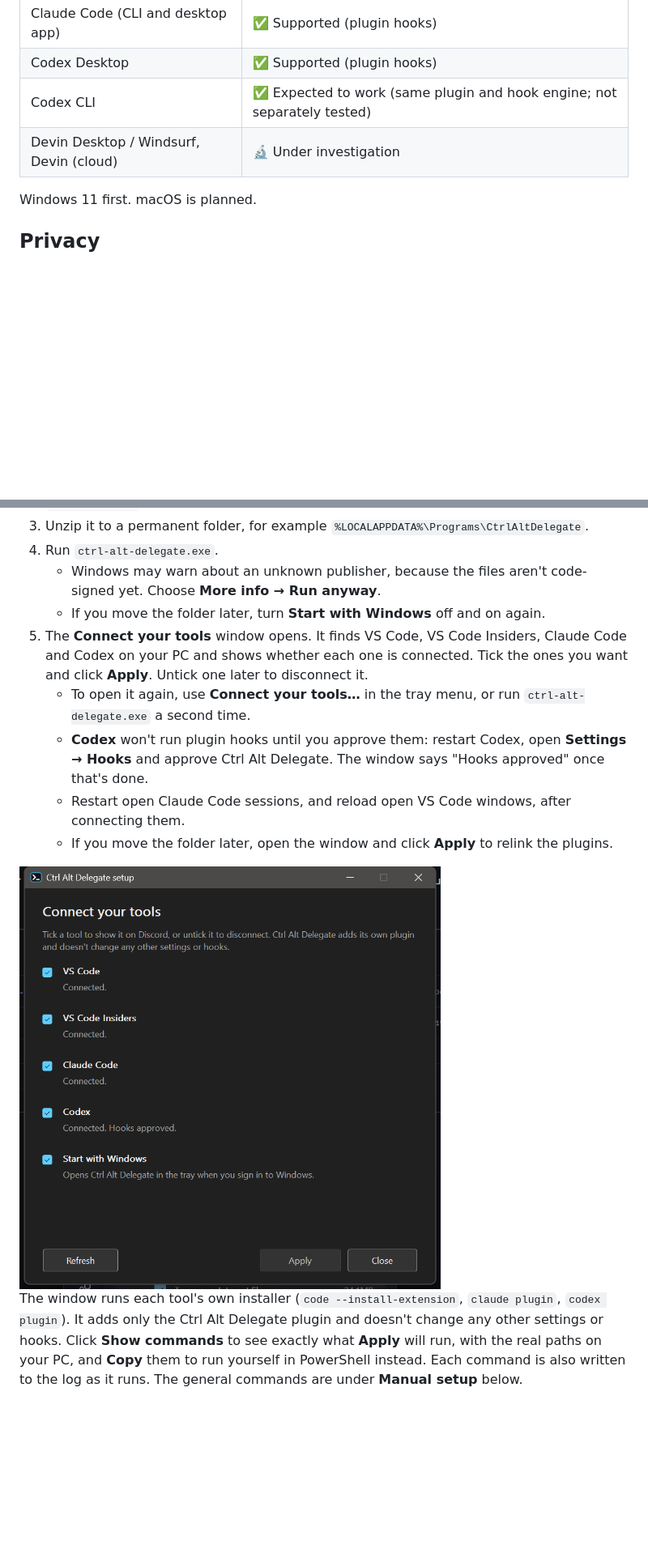
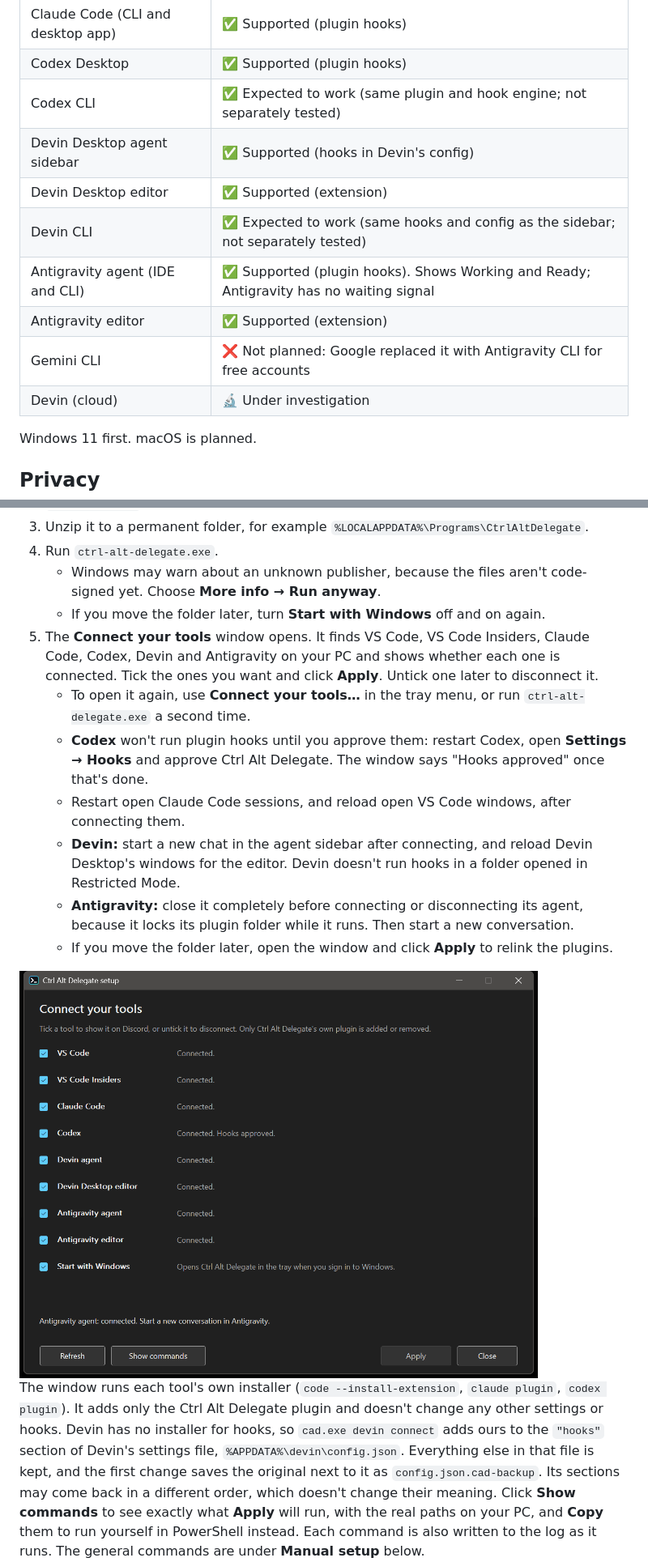
Before and after one commit to NovusQuestStudio/ctrl-alt-delegate, a Markdown page: README.md, 2 parts joined by grey strips. Shown at 81% size. Rendered like a GitHub page; pictures changed too: docs/screenshots/setup-window.png; blank space fills up the shorter version.

```diff
--- a/README.md
+++ b/README.md
@@ -20,7 +20,13 @@ waiting, idle), and the app shows the one that matters most right now.
 | Claude Code (CLI and desktop app) | ✅ Supported (plugin hooks) |
 | Codex Desktop | ✅ Supported (plugin hooks) |
 | Codex CLI | ✅ Expected to work (same plugin and hook engine; not separately tested) |
-| Devin Desktop / Windsurf, Devin (cloud) | 🔬 Under investigation |
+| Devin Desktop agent sidebar | ✅ Supported (hooks in Devin's config) |
+| Devin Desktop editor | ✅ Supported (extension) |
+| Devin CLI | ✅ Expected to work (same hooks and config as the sidebar; not separately tested) |
+| Antigravity agent (IDE and CLI) | ✅ Supported (plugin hooks). Shows Working and Ready; Antigravity has no waiting signal |
+| Antigravity editor | ✅ Supported (extension) |
+| Gemini CLI | ❌ Not planned: Google replaced it with Antigravity CLI for free accounts |
+| Devin (cloud) | 🔬 Under investigation |
 
 Windows 11 first. macOS is planned.
 
@@ -54,20 +60,28 @@ as their program exits, and timers survive restarts of the app.
    - Windows may warn about an unknown publisher, because the files aren't code-signed yet. Choose
      **More info → Run anyway**.
    - If you move the folder later, turn **Start with Windows** off and on again.
-5. The **Connect your tools** window opens. It finds VS Code, VS Code Insiders, Claude Code and
-   Codex on your PC and shows whether each one is connected. Tick the ones you want and click
+5. The **Connect your tools** window opens. It finds VS Code, VS Code Insiders, Claude Code,
+   Codex, Devin and Antigravity on your PC and shows whether each one is connected. Tick the ones you want and click
    **Apply**. Untick one later to disconnect it.
    - To open it again, use **Connect your tools…** in the tray menu, or run `ctrl-alt-delegate.exe`
      a second time.
    - **Codex** won't run plugin hooks until you approve them: restart Codex, open **Settings → Hooks**
      and approve Ctrl Alt Delegate. The window says "Hooks approved" once that's done.
    - Restart open Claude Code sessions, and reload open VS Code windows, after connecting them.
+   - **Devin:** start a new chat in the agent sidebar after connecting, and reload Devin Desktop's
+     windows for the editor. Devin doesn't run hooks in a folder opened in Restricted Mode.
+   - **Antigravity:** close it completely before connecting or disconnecting its agent, because it
+     locks its plugin folder while it runs. Then start a new conversation.
    - If you move the folder later, open the window and click **Apply** to relink the plugins.
 
-<img src="docs/screenshots/setup-window.png" alt="Connect your tools window with VS Code, VS Code Insiders, Claude Code, Codex and Start with Windows" width="520">
+<img src="docs/screenshots/setup-window.png" alt="Connect your tools window listing VS Code, VS Code Insiders, Claude Code, Codex, Devin agent, Devin Desktop editor, Antigravity agent, Antigravity editor and Start with Windows" width="640">
 
 The window runs each tool's own installer (`code --install-extension`, `claude plugin`,
 `codex plugin`). It adds only the Ctrl Alt Delegate plugin and doesn't change any other settings or hooks.
+Devin has no installer for hooks, so `cad.exe devin connect` adds ours to the `"hooks"` section of
+Devin's settings file, `%APPDATA%\devin\config.json`. Everything else in that file is kept, and the
+first change saves the original next to it as `config.json.cad-backup`. Its sections may come back in
+a different order, which doesn't change their meaning.
 Click **Show commands** to see exactly what **Apply** will run, with the real paths on your PC, and
 **Copy** them to run yourself in PowerShell instead. Each command is also written to the log as it
 runs. The general commands are under **Manual setup** below.
```
Also changed, not shown: other parts of README.md (+17 -2 lines), CHANGELOG.md (+14 -1 lines), 14 other files.
